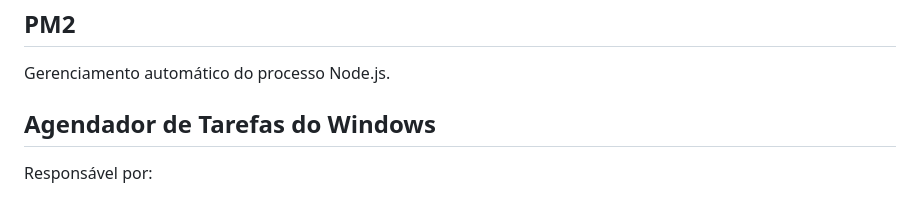
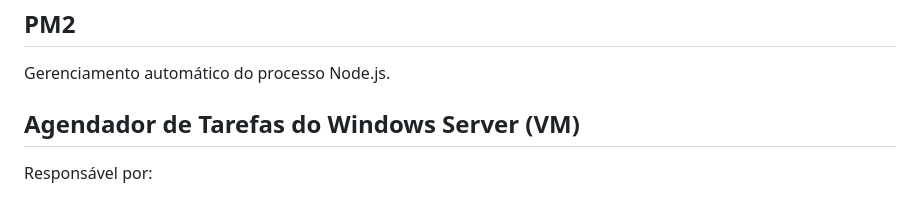
Before and after one commit to pmrrp/tv, a Markdown page: docs/HISTORICO_PROJETO.md, the part around the change. GitHub-like rendering.

Commit message:
updt historico projeto

```diff
--- a/docs/HISTORICO_PROJETO.md
+++ b/docs/HISTORICO_PROJETO.md
@@ -181,7 +181,7 @@ O projeto conta atualmente com:
 
 Gerenciamento automático do processo Node.js.
 
-## Agendador de Tarefas do Windows
+## Agendador de Tarefas do Windows Server (VM)
 
 Responsável por:
 - inicialização automática
```
